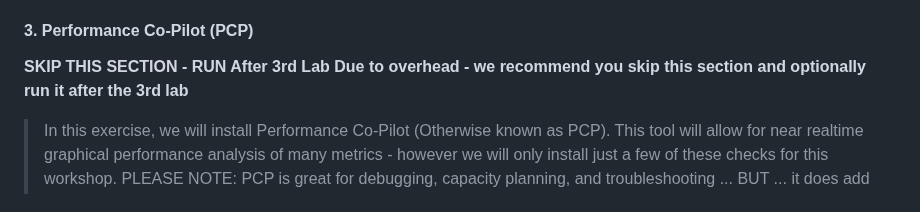
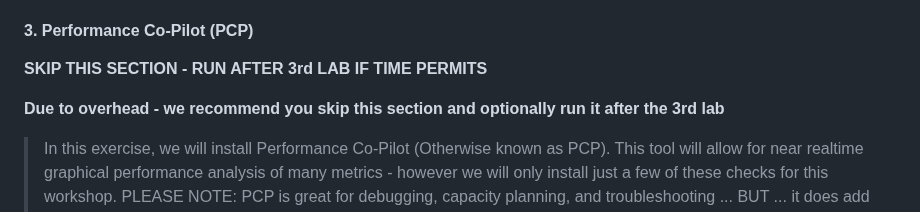
Before and after one commit to mattstonge/riscv_summit_devdays_fedora_AI_workshop, a Markdown page: riscv-workshop2.md, the part around the change. GitHub-like rendering.

Commit message:
updated lab2A

```diff
--- a/riscv-workshop2.md
+++ b/riscv-workshop2.md
@@ -192,8 +192,14 @@ $  btop
 
 
 #### 3. Performance Co-Pilot (PCP)
-**SKIP THIS SECTION - RUN After 3rd Lab**
+>
+**SKIP THIS SECTION - RUN AFTER 3rd LAB IF TIME PERMITS**
+>
+
 **Due to overhead - we recommend you skip this section and optionally run it after the 3rd lab**
+>
+
+
 
 > In this exercise, we will install Performance Co-Pilot (Otherwise known as PCP). This tool will allow for near realtime graphical performance analysis of many metrics - however we will only install just a few of these checks for this workshop.
 > PLEASE NOTE:  PCP is great for debugging, capacity planning, and troubleshooting ... BUT ... it does add a significant amount of overhead to any system... Use it accordingly.
```
